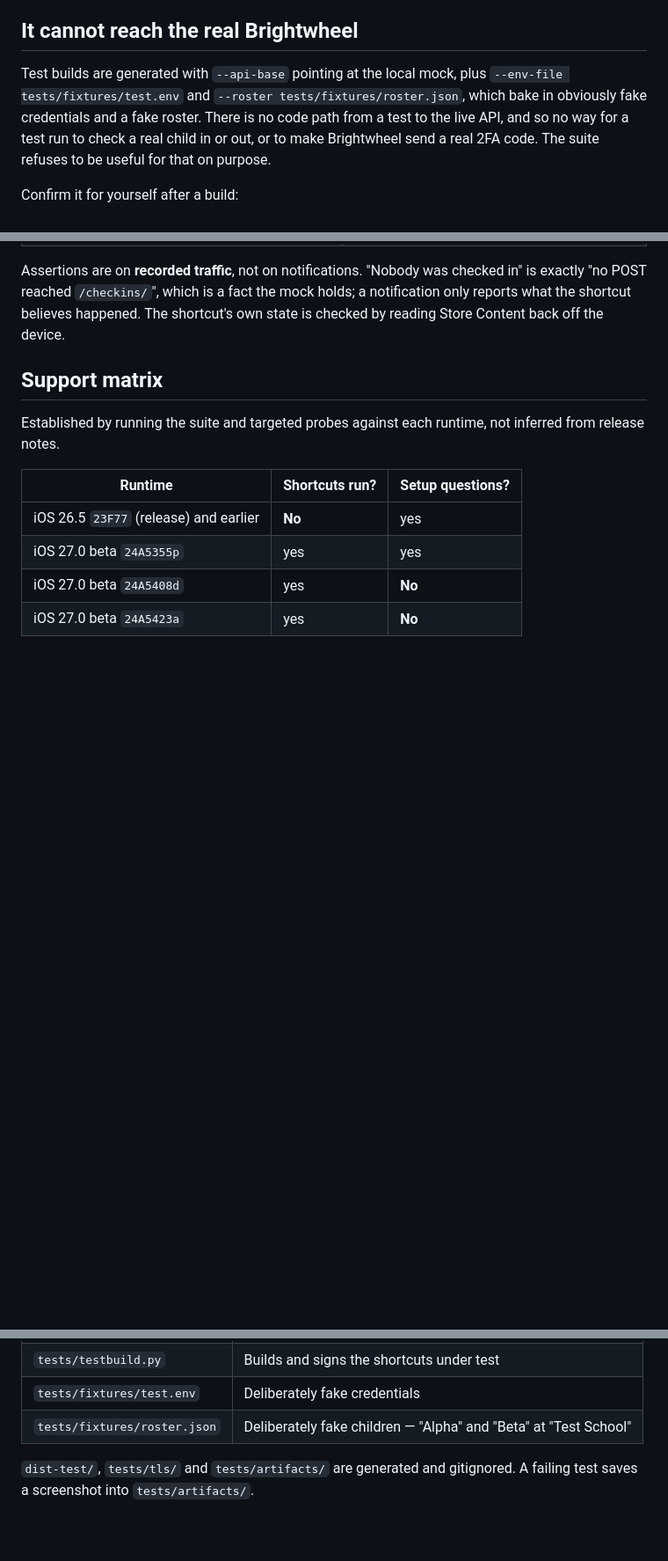
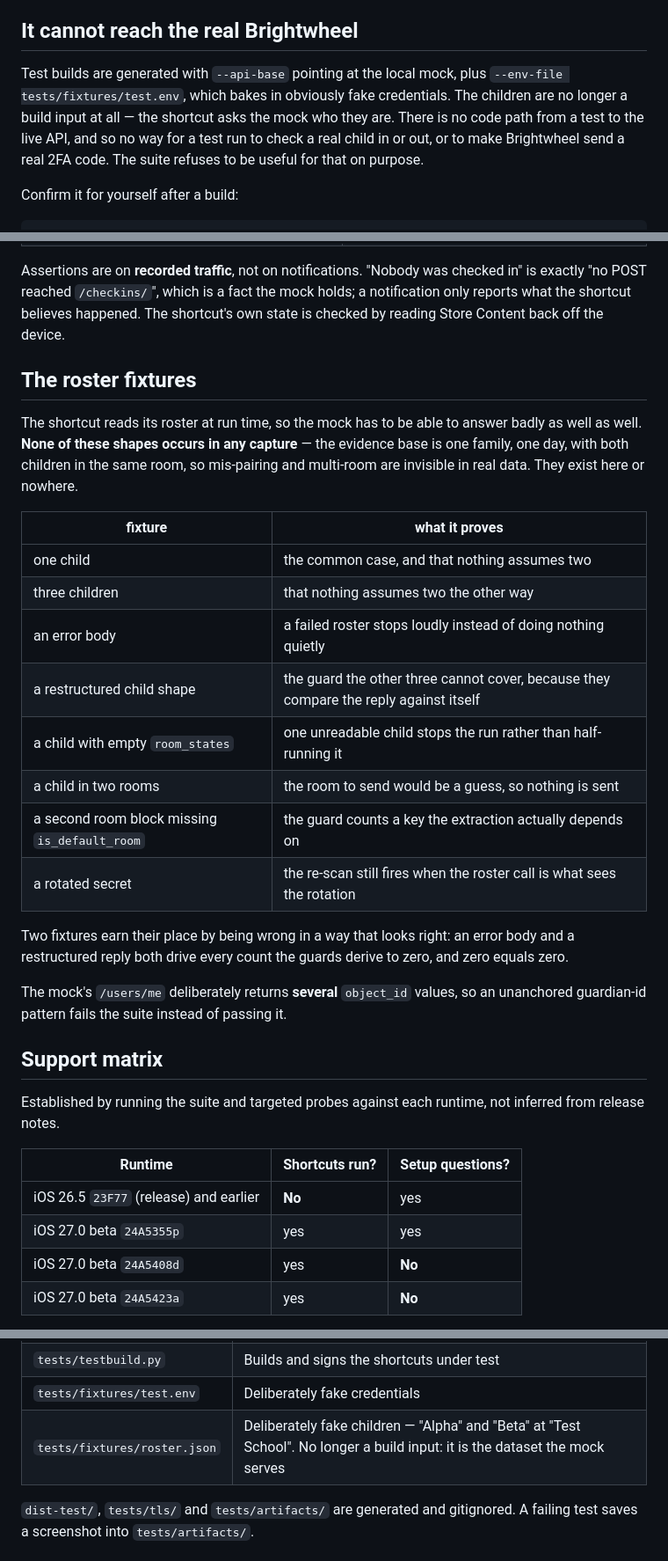
Before and after one commit to steverice/brightwheel-checkin, a Markdown page: TESTING.md, 3 parts joined by grey strips. Shown at 88% size. Drawn GitHub-style; blank space fills up the shorter version.

```diff
--- a/TESTING.md
+++ b/TESTING.md
@@ -44,8 +44,9 @@ screen coordinates.
 ## It cannot reach the real Brightwheel
 
 Test builds are generated with `--api-base` pointing at the local mock, plus
-`--env-file tests/fixtures/test.env` and `--roster tests/fixtures/roster.json`,
-which bake in obviously fake credentials and a fake roster. There is no code path from a test to the live API, and so no way
+`--env-file tests/fixtures/test.env`, which bakes in obviously fake
+credentials. The children are no longer a build input at all — the shortcut
+asks the mock who they are. There is no code path from a test to the live API, and so no way
 for a test run to check a real child in or out, or to make Brightwheel send a
 real 2FA code. The suite refuses to be useful for that on purpose.
 
@@ -70,6 +71,32 @@ Assertions are on **recorded traffic**, not on notifications. "Nobody was
 checked in" is exactly "no POST reached `/checkins/`", which is a fact the mock
 holds; a notification only reports what the shortcut believes happened. The
 shortcut's own state is checked by reading Store Content back off the device.
+
+## The roster fixtures
+
+The shortcut reads its roster at run time, so the mock has to be able to answer
+badly as well as well. **None of these shapes occurs in any capture** — the
+evidence base is one family, one day, with both children in the same room, so
+mis-pairing and multi-room are invisible in real data. They exist here or
+nowhere.
+
+| fixture | what it proves |
+|---|---|
+| one child | the common case, and that nothing assumes two |
+| three children | that nothing assumes two the other way |
+| an error body | a failed roster stops loudly instead of doing nothing quietly |
+| a restructured child shape | the guard the other three cannot cover, because they compare the reply against itself |
+| a child with empty `room_states` | one unreadable child stops the run rather than half-running it |
+| a child in two rooms | the room to send would be a guess, so nothing is sent |
+| a second room block missing `is_default_room` | the guard counts a key the extraction actually depends on |
+| a rotated secret | the re-scan still fires when the roster call is what sees the rotation |
+
+Two fixtures earn their place by being wrong in a way that looks right: an
+error body and a restructured reply both drive every count the guards derive to
+zero, and zero equals zero.
+
+The mock's `/users/me` deliberately returns **several** `object_id` values, so
+an unanchored guardian-id pattern fails the suite instead of passing it.
 
 ## Support matrix
 
@@ -133,7 +160,7 @@ build_shortcuts.py --api-base https://localhost:8788/api/v1 --env-file …
 | `tests/certs.py` | Throwaway CA so the simulator trusts localhost |
 | `tests/testbuild.py` | Builds and signs the shortcuts under test |
 | `tests/fixtures/test.env` | Deliberately fake credentials |
-| `tests/fixtures/roster.json` | Deliberately fake children — "Alpha" and "Beta" at "Test School" |
+| `tests/fixtures/roster.json` | Deliberately fake children — "Alpha" and "Beta" at "Test School". No longer a build input: it is the dataset the mock serves |
 
 `dist-test/`, `tests/tls/` and `tests/artifacts/` are generated and gitignored.
 A failing test saves a screenshot into `tests/artifacts/`.
```
Also changed, not shown: ARCHITECTURE.md (+47 -3 lines), README.md (+33 -14 lines).
